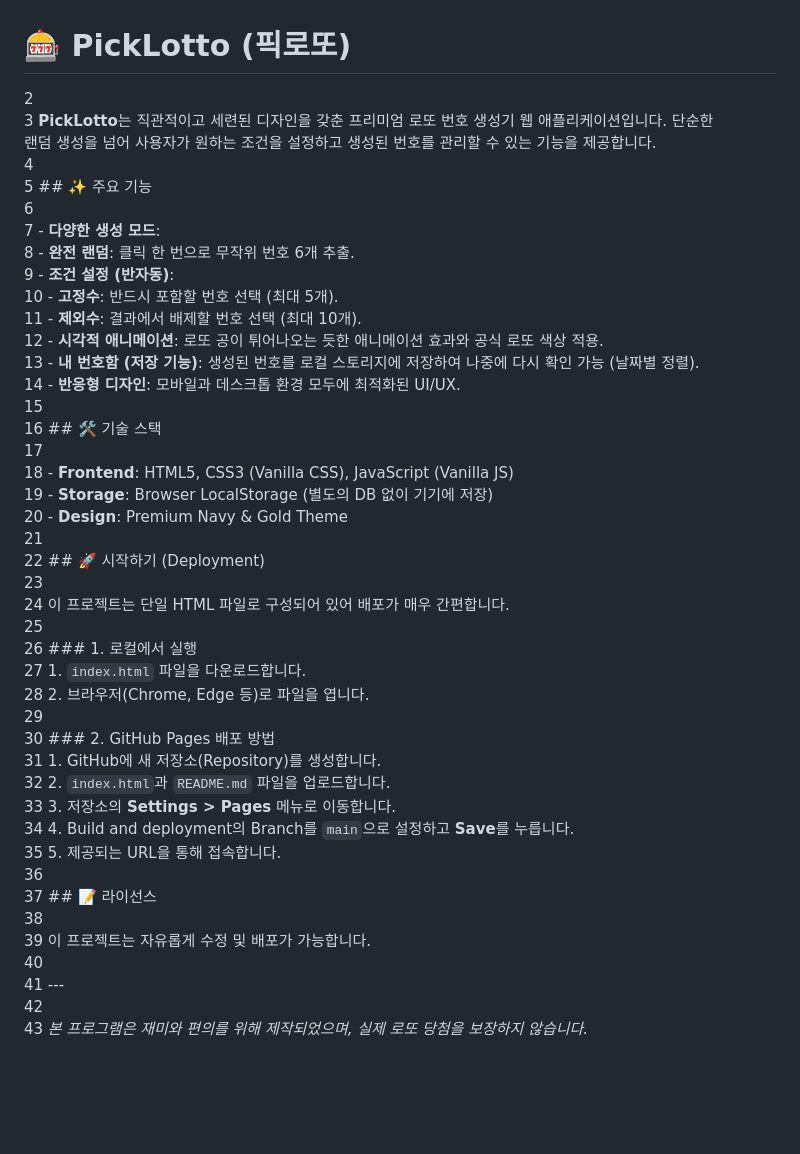
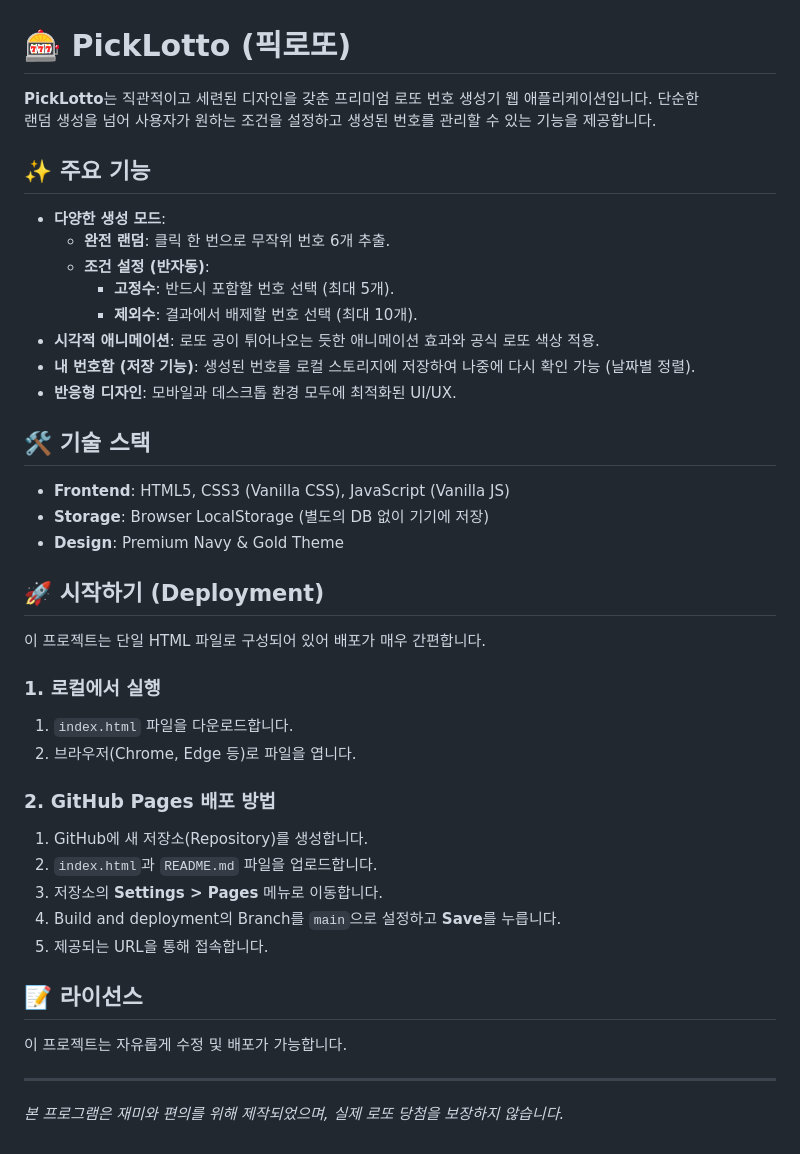
Before and after one commit to HwangJaemin49/picklotto, a Markdown page: README.md, the part around the change. GitHub-like rendering; blank space fills up the shorter version.

```diff
--- a/README.md
+++ b/README.md
@@ -1,44 +1,44 @@
  # 🎰 PickLotto (픽로또)
-  2
-  3 **PickLotto**는 직관적이고 세련된 디자인을 갖춘 프리미엄 로또 번호 생성기 웹 애플리케이션입니다. 단순한
-    랜덤 생성을 넘어 사용자가 원하는 조건을 설정하고 생성된 번호를 관리할 수 있는 기능을 제공합니다.
-  4
-  5 ## ✨ 주요 기능
-  6
-  7 - **다양한 생성 모드**:
-  8   - **완전 랜덤**: 클릭 한 번으로 무작위 번호 6개 추출.
-  9   - **조건 설정 (반자동)**:
- 10     - **고정수**: 반드시 포함할 번호 선택 (최대 5개).
- 11     - **제외수**: 결과에서 배제할 번호 선택 (최대 10개).
- 12 - **시각적 애니메이션**: 로또 공이 튀어나오는 듯한 애니메이션 효과와 공식 로또 색상 적용.
- 13 - **내 번호함 (저장 기능)**: 생성된 번호를 로컬 스토리지에 저장하여 나중에 다시 확인 가능 (날짜별 정렬).
- 14 - **반응형 디자인**: 모바일과 데스크톱 환경 모두에 최적화된 UI/UX.
- 15
- 16 ## 🛠 기술 스택
- 17
- 18 - **Frontend**: HTML5, CSS3 (Vanilla CSS), JavaScript (Vanilla JS)
- 19 - **Storage**: Browser LocalStorage (별도의 DB 없이 기기에 저장)
- 20 - **Design**: Premium Navy & Gold Theme
- 21
- 22 ## 🚀 시작하기 (Deployment)
- 23
- 24 이 프로젝트는 단일 HTML 파일로 구성되어 있어 배포가 매우 간편합니다.
- 25
- 26 ### 1. 로컬에서 실행
- 27 1. `index.html` 파일을 다운로드합니다.
- 28 2. 브라우저(Chrome, Edge 등)로 파일을 엽니다.
- 29
- 30 ### 2. GitHub Pages 배포 방법
- 31 1. GitHub에 새 저장소(Repository)를 생성합니다.
- 32 2. `index.html`과 `README.md` 파일을 업로드합니다.
- 33 3. 저장소의 **Settings > Pages** 메뉴로 이동합니다.
- 34 4. Build and deployment의 Branch를 `main`으로 설정하고 **Save**를 누릅니다.
- 35 5. 제공되는 URL을 통해 접속합니다.
- 36
- 37 ## 📝 라이선스
- 38
- 39 이 프로젝트는 자유롭게 수정 및 배포가 가능합니다.
- 40
- 41 ---
- 42
- 43 *본 프로그램은 재미와 편의를 위해 제작되었으며, 실제 로또 당첨을 보장하지 않습니다.*
+
+ **PickLotto**는 직관적이고 세련된 디자인을 갖춘 프리미엄 로또 번호 생성기 웹 애플리케이션입니다. 단순한
+ 랜덤 생성을 넘어 사용자가 원하는 조건을 설정하고 생성된 번호를 관리할 수 있는 기능을 제공합니다.
+
+ ## ✨ 주요 기능
+
+ - **다양한 생성 모드**:
+   - **완전 랜덤**: 클릭 한 번으로 무작위 번호 6개 추출.
+   - **조건 설정 (반자동)**:
+     - **고정수**: 반드시 포함할 번호 선택 (최대 5개).
+     - **제외수**: 결과에서 배제할 번호 선택 (최대 10개).
+ - **시각적 애니메이션**: 로또 공이 튀어나오는 듯한 애니메이션 효과와 공식 로또 색상 적용.
+ - **내 번호함 (저장 기능)**: 생성된 번호를 로컬 스토리지에 저장하여 나중에 다시 확인 가능 (날짜별 정렬).
+ - **반응형 디자인**: 모바일과 데스크톱 환경 모두에 최적화된 UI/UX.
+
+ ## 🛠 기술 스택
+
+ - **Frontend**: HTML5, CSS3 (Vanilla CSS), JavaScript (Vanilla JS)
+ - **Storage**: Browser LocalStorage (별도의 DB 없이 기기에 저장)
+ - **Design**: Premium Navy & Gold Theme
+
+ ## 🚀 시작하기 (Deployment)
+
+ 이 프로젝트는 단일 HTML 파일로 구성되어 있어 배포가 매우 간편합니다.
+
+ ### 1. 로컬에서 실행
+ 1. `index.html` 파일을 다운로드합니다.
+ 2. 브라우저(Chrome, Edge 등)로 파일을 엽니다.
+
+ ### 2. GitHub Pages 배포 방법
+ 1. GitHub에 새 저장소(Repository)를 생성합니다.
+ 2. `index.html`과 `README.md` 파일을 업로드합니다.
+ 3. 저장소의 **Settings > Pages** 메뉴로 이동합니다.
+ 4. Build and deployment의 Branch를 `main`으로 설정하고 **Save**를 누릅니다.
+ 5. 제공되는 URL을 통해 접속합니다.
+
+ ## 📝 라이선스
+
+ 이 프로젝트는 자유롭게 수정 및 배포가 가능합니다.
+
+ ---
+
+ *본 프로그램은 재미와 편의를 위해 제작되었으며, 실제 로또 당첨을 보장하지 않습니다.*
```
